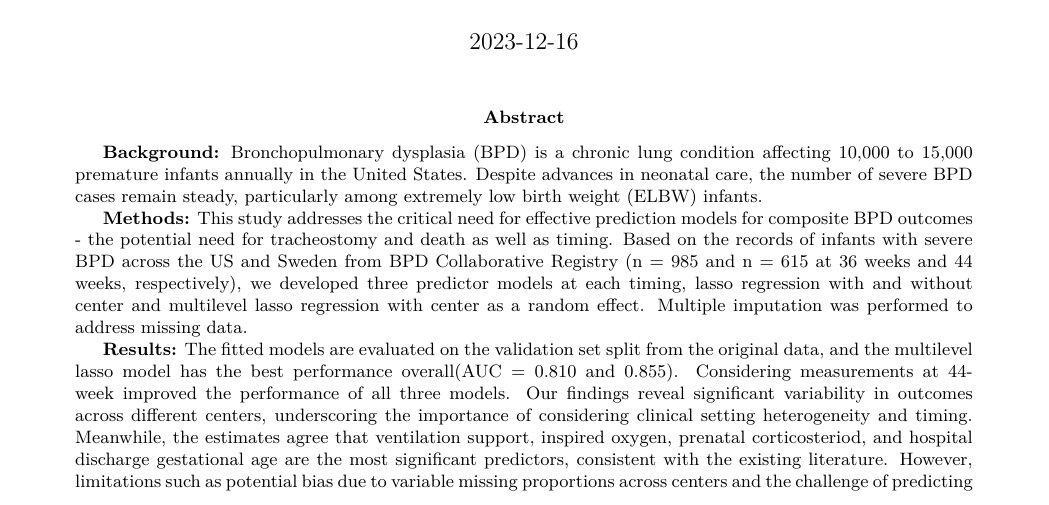
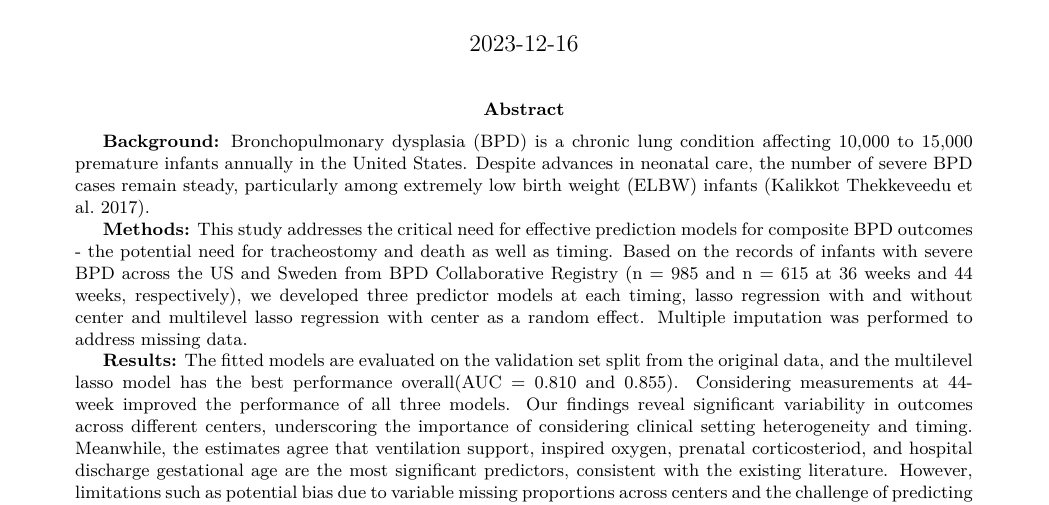
Before and after one commit to RuBBiT-hj/PHP2550_Project2, an R Markdown document (Project2.Rmd): part of page 1 of 12, cut so that both start at the same text. The pictures show the output file Project2.pdf that the author committed with the source.

Commit message:
update readme

```diff
--- a/Project2.Rmd
+++ b/Project2.Rmd
@@ -7,7 +7,7 @@ csl: american-statistical-association.csl
 bibliography: references.bib
 link-citations: yes
 abstract: >
- \textbf{Background:} Bronchopulmonary dysplasia (BPD) is a chronic lung condition affecting 10,000 to 15,000 premature infants annually in the United States. Despite advances in neonatal care, the number of severe BPD cases remain steady, particularly among extremely low birth weight (ELBW) infants. \par
+ \textbf{Background:} Bronchopulmonary dysplasia (BPD) is a chronic lung condition affecting 10,000 to 15,000 premature infants annually in the United States. Despite advances in neonatal care, the number of severe BPD cases remain steady, particularly among extremely low birth weight (ELBW) infants (Kalikkot Thekkeveedu et al. 2017). \par
  \textbf{Methods:} This study addresses the critical need for effective prediction models for composite BPD outcomes - the potential need for tracheostomy and death as well as timing. Based on the records of infants with severe BPD across the US and Sweden from BPD Collaborative Registry (n = 985 and n = 615 at 36 weeks and 44 weeks, respectively), we developed three predictor models at each timing, lasso regression with and without center and multilevel lasso regression with center as a random effect. Multiple imputation was performed to address missing data. \par
  \textbf{Results:} The fitted models are evaluated on the validation set split from the original data, and the multilevel lasso model has the best performance overall(AUC = 0.810 and 0.855). Considering measurements at 44-week improved the performance of all three models. Our findings reveal significant variability in outcomes across different centers, underscoring the importance of considering clinical setting heterogeneity and timing. Meanwhile, the estimates agree that ventilation support, inspired oxygen, prenatal corticosteriod, and hospital discharge gestational age are the most significant predictors, consistent with the existing literature. However, limitations such as potential bias due to variable missing proportions across centers and the challenge of predicting outcomes for centers not represented in the training data were acknowledged. Also, the resulting model need to adjust for calibration. \par
  \textbf{Conclusion:} In conclusion, this study provides a prediction model for BPD outcomes with easily accessible clinical measurements, and it accommodates the complexity of clinical settings and measurements at different timing. These results potentially lead to individualized care for premature infants with severe BPD at early stages.
```
Also changed, not shown: Project2.pdf, README.md.
